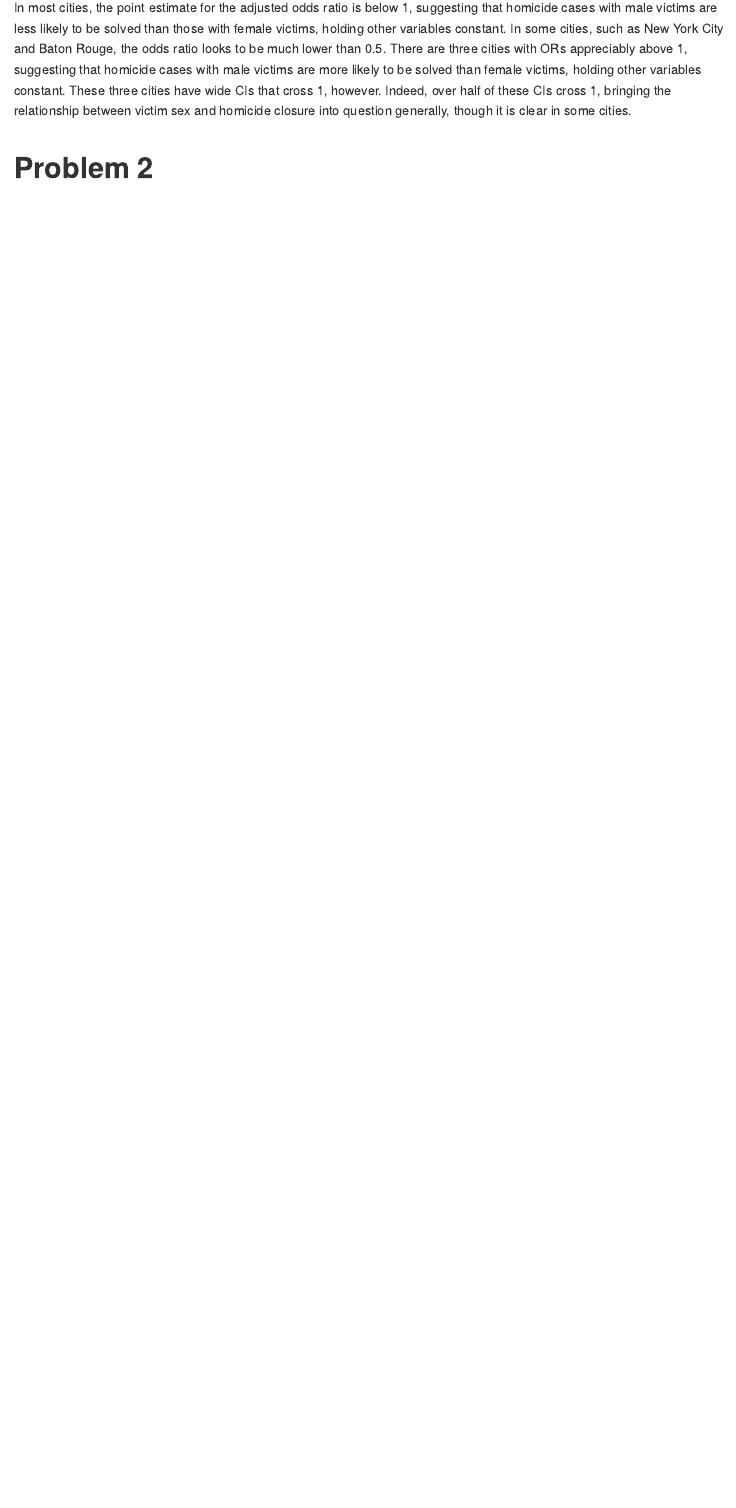
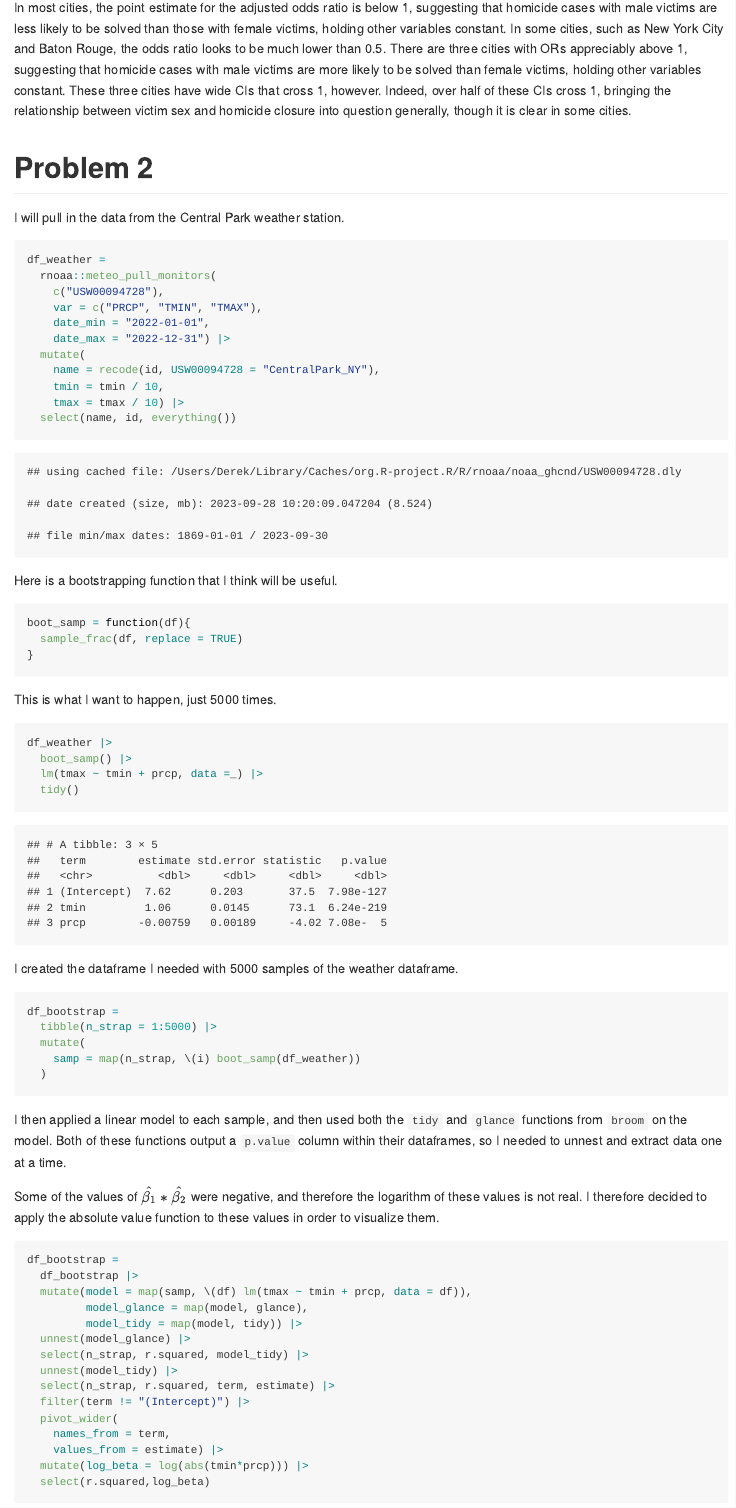
Before and after one commit to lambdr/p8105_hw6_drl2168, an R Markdown document (p8105_hw6_drl2168.Rmd): the page in a window 1100 px wide, from 3840 px down. The pictures show the output file p8105_hw6_drl2168.md that the author committed with the source, drawn offline in the style of GitHub.

Commit message:
bootstrap noaa data

````diff
--- a/p8105_hw6_drl2168.Rmd
+++ b/p8105_hw6_drl2168.Rmd
@@ -142,3 +142,61 @@ df_or_homicide |>
 In most cities, the point estimate for the adjusted odds ratio is below 1, suggesting that homicide cases with male victims are less likely to be solved than those with female victims, holding other variables constant. In some cities, such as New York City and Baton Rouge, the odds ratio looks to be much lower than 0.5. There are three cities with ORs appreciably above 1, suggesting that homicide cases with male victims are more likely to be solved than female victims, holding other variables constant. These three cities have wide CIs that cross 1, however. Indeed, over half of these CIs cross 1, bringing the relationship between victim sex and homicide closure into question generally, though it is clear in some cities.
 
 # Problem 2
+I will pull in the data from the Central Park weather station.
+```{r import noaa data}
+df_weather =
+  rnoaa::meteo_pull_monitors(
+    c("USW00094728"),
+    var = c("PRCP", "TMIN", "TMAX"),
+    date_min = "2022-01-01",
+    date_max = "2022-12-31") |>
+  mutate(
+    name = recode(id, USW00094728 = "CentralPark_NY"),
+    tmin = tmin / 10,
+    tmax = tmax / 10) |>
+  select(name, id, everything())
+```
+
+Here is a bootstrapping function that I think will be useful.
+```{r bootstrap function}
+boot_samp = function(df){
+  sample_frac(df, replace = TRUE)
+}
+```
+
+This is what I want to happen, just 5000 times.
+```{r prototype bootstrap}
+df_weather |>
+  boot_samp() |>
+  lm(tmax ~ tmin + prcp, data =_) |>
+  tidy()
+```
+
+I created the dataframe I needed with 5000 samples of the weather dataframe.
+```{r create bootstrap df}
+df_bootstrap =
+  tibble(n_strap = 1:5000) |>
+  mutate(
+    samp = map(n_strap, \(i) boot_samp(df_weather))
+  )
+```
+
+I then applied a linear model to each sample, and then used both the `tidy` and `glance` functions from `broom` on the model. Both of these functions output a `p.value` column within their dataframes, so I needed to unnest and extract data one at a time.
+
+Some of the values of $\hat{\beta_1}*\hat{\beta_2}$ were negative, and therefore the logarithm of these values is not real. I therefore decided to apply the absolute value function to these values in order to visualize them.
+```{r regression on bootstrap df}
+df_bootstrap =
+  df_bootstrap |>
+  mutate(model = map(samp, \(df) lm(tmax ~ tmin + prcp, data = df)),
+         model_glance = map(model, glance),
+         model_tidy = map(model, tidy)) |>
+  unnest(model_glance) |>
+  select(n_strap, r.squared, model_tidy) |>
+  unnest(model_tidy) |>
+  select(n_strap, r.squared, term, estimate) |>
+  filter(term != "(Intercept)") |>
+  pivot_wider(
+    names_from = term,
+    values_from = estimate) |>
+  mutate(log_beta = log(abs(tmin*prcp))) |>
+  select(r.squared,log_beta)
````
Also changed, not shown: p8105_hw6_drl2168.md, p8105_hw6_drl2168_files/figure-gfm/create adj or plot-1.png (added), p8105_hw6_drl2168_files/figure-gfm/histograms of r.squared and log_beta-1.png (added), p8105_hw6_drl2168_files/figure-gfm/histograms of r.squared and log_beta-2.png (added), p8105_hw6_drl2168.Rmd (44 more changed lines).
